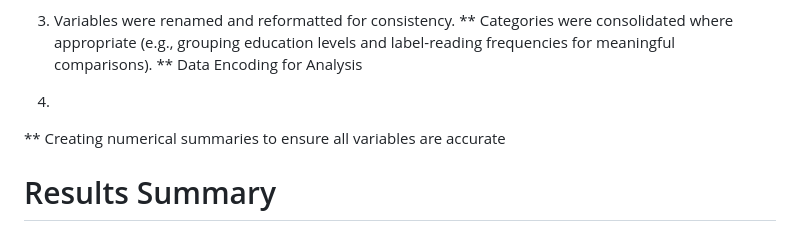
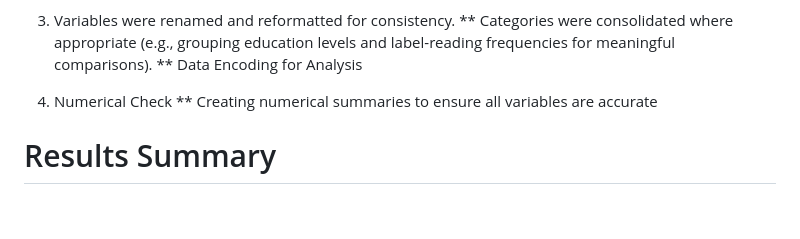
Before and after one commit to SMemic4/Diet-Labels-and-Lifestyle-A-NHANES-Analysis, a Markdown page: README.md, the part around the change. Rendered like a GitHub page; blank space fills up the shorter version.

Commit message:
Typo fix

```diff
--- a/README.md
+++ b/README.md
@@ -25,7 +25,7 @@ The data used in this analysis comes from the National Health and Nutrition Exam
 ** Categories were consolidated where appropriate (e.g., grouping education levels and label-reading frequencies for meaningful comparisons).
 ** Data Encoding for Analysis
 
-4.
+4. Numerical Check
 ** Creating numerical summaries to ensure all variables are accurate
 
 
```
